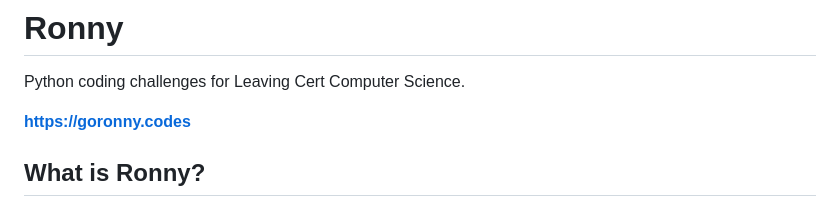
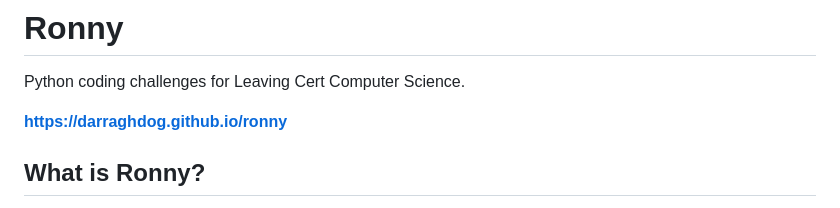
Before and after one commit to darraghdog/ronny, a Markdown page: README.md, the part around the change. Rendered like a GitHub page.

Commit message:
Update README URL to GitHub Pages
Co-Authored-By: Claude Opus 4.6 <noreply@anthropic.com>

```diff
--- a/README.md
+++ b/README.md
@@ -2,7 +2,7 @@
 
 Python coding challenges for Leaving Cert Computer Science.
 
-**https://goronny.codes**
+**https://darraghdog.github.io/ronny**
 
 ## What is Ronny?
 
```
